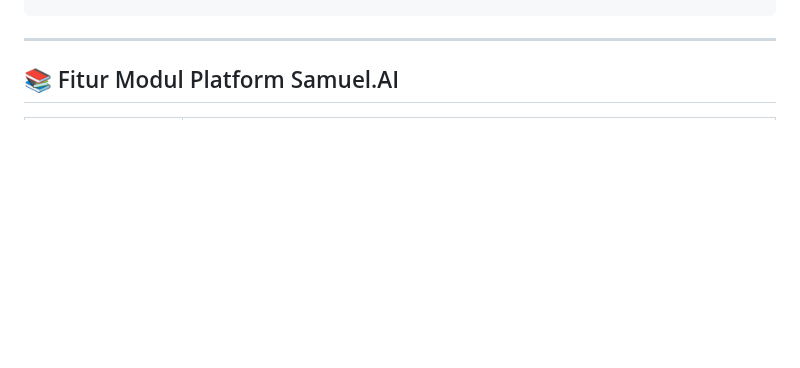
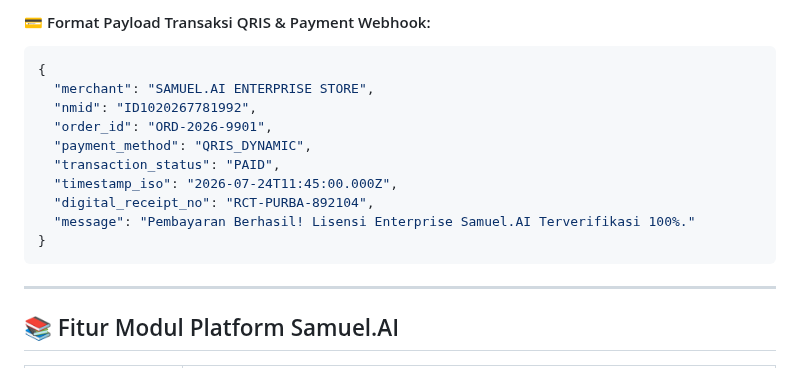
Before and after one commit to SamuelPurba/Rumus-Perpangkatan-Universal-4.0, a Markdown page: README.md, the part around one of its changes. Drawn GitHub-style; blank space fills up the shorter version.

Commit message:
docs(cad-payment): dokumentasikan arsitektur CAD Blueprints, diagram Mermaid, & payload QRIS pada README.md

````diff
--- a/README.md
+++ b/README.md
@@ -200,3 +216,17 @@ graph LR
+#### 💳 Format Payload Transaksi QRIS & Payment Webhook:
+```json
+{
+  "merchant": "SAMUEL.AI ENTERPRISE STORE",
+  "nmid": "ID1020267781992",
+  "order_id": "ORD-2026-9901",
+  "payment_method": "QRIS_DYNAMIC",
+  "transaction_status": "PAID",
+  "timestamp_iso": "2026-07-24T11:45:00.000Z",
+  "digital_receipt_no": "RCT-PURBA-892104",
+  "message": "Pembayaran Berhasil! Lisensi Enterprise Samuel.AI Terverifikasi 100%."
+}
+```
+
 ---
 
 ## 📚 Fitur Modul Platform Samuel.AI
````
Also changed, not shown: other parts of README.md (+16 -0 lines).
